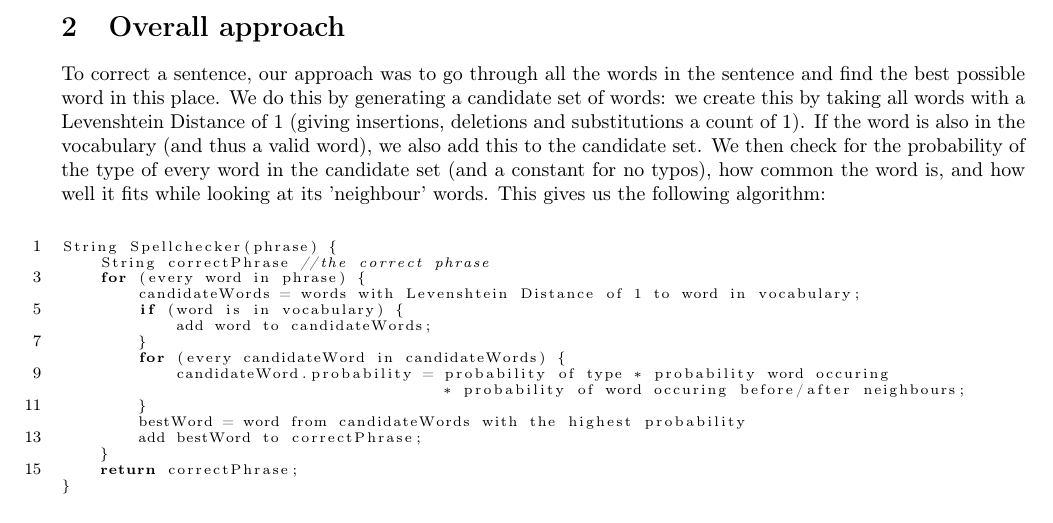
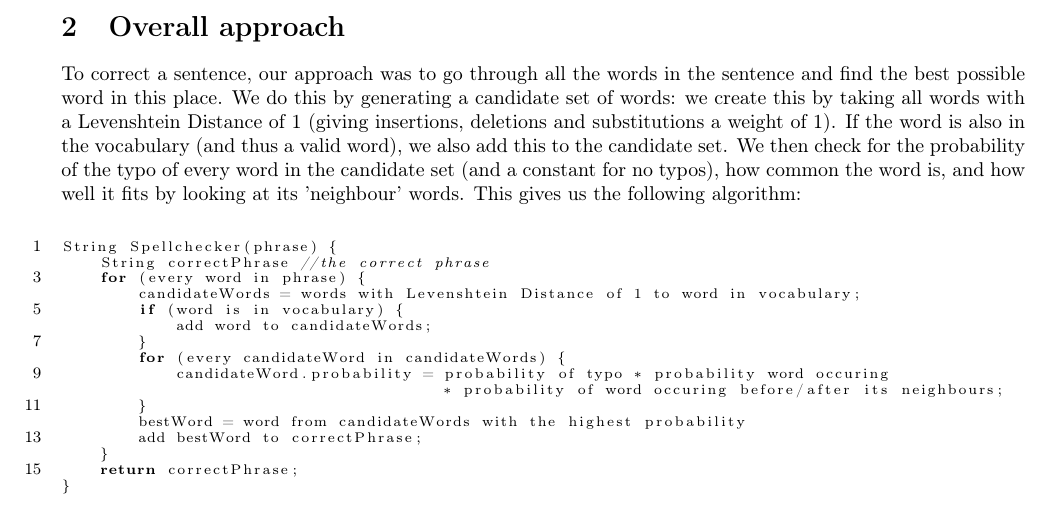
Before and after one commit to wildarch/spellchecker, a LaTeX document (template-report2.tex): part of page 1 of 2, cut so that both start at the same text. Compiled offline with pdfLaTeX.

Commit message:
Overall approach v1.1

```diff
--- a/template-report2.tex
+++ b/template-report2.tex
@@ -39,7 +39,7 @@ In this project we explore the creation of a spell checker, used for correcting
 
 \section{Overall approach }
 
-To correct a sentence, our approach was to go through all the words in the sentence and find the best possible word in this place. We do this by generating a candidate set of words: we create this by taking all words with a Levenshtein Distance of 1 (giving insertions, deletions and substitutions a count of 1). If the word is also in the vocabulary (and thus a valid word), we also add this to the candidate set. We then check for the probability of the type of every word in the candidate set (and a constant for no typos), how common the word is, and how well it fits while looking at its 'neighbour' words. This gives us the following algorithm:
+To correct a sentence, our approach was to go through all the words in the sentence and find the best possible word in this place. We do this by generating a candidate set of words: we create this by taking all words with a Levenshtein Distance of 1 (giving insertions, deletions and substitutions a weight of 1). If the word is also in the vocabulary (and thus a valid word), we also add this to the candidate set. We then check for the probability of the typo of every word in the candidate set (and a constant for no typos), how common the word is, and how well it fits by looking at its 'neighbour' words. This gives us the following algorithm:
 \begin{algorithm}[h]
 \begin{lstlisting}[language=Java,numbers=left,numberstyle={\footnotesize},stepnumber=2,basicstyle={\scriptsize},tabsize=4]
 String Spellchecker(phrase) {
@@ -50,8 +50,8 @@ String Spellchecker(phrase) {
 			add word to candidateWords;
 		}
 		for (every candidateWord in candidateWords) {
-			candidateWord.probability = probability of type * probability word occuring
-										* probability of word occuring before/after neighbours;
+			candidateWord.probability = probability of typo * probability word occuring
+										* probability of word occuring before/after its neighbours;
 		}
 		bestWord = word from candidateWords with the highest probability
 		add bestWord to correctPhrase;
```
